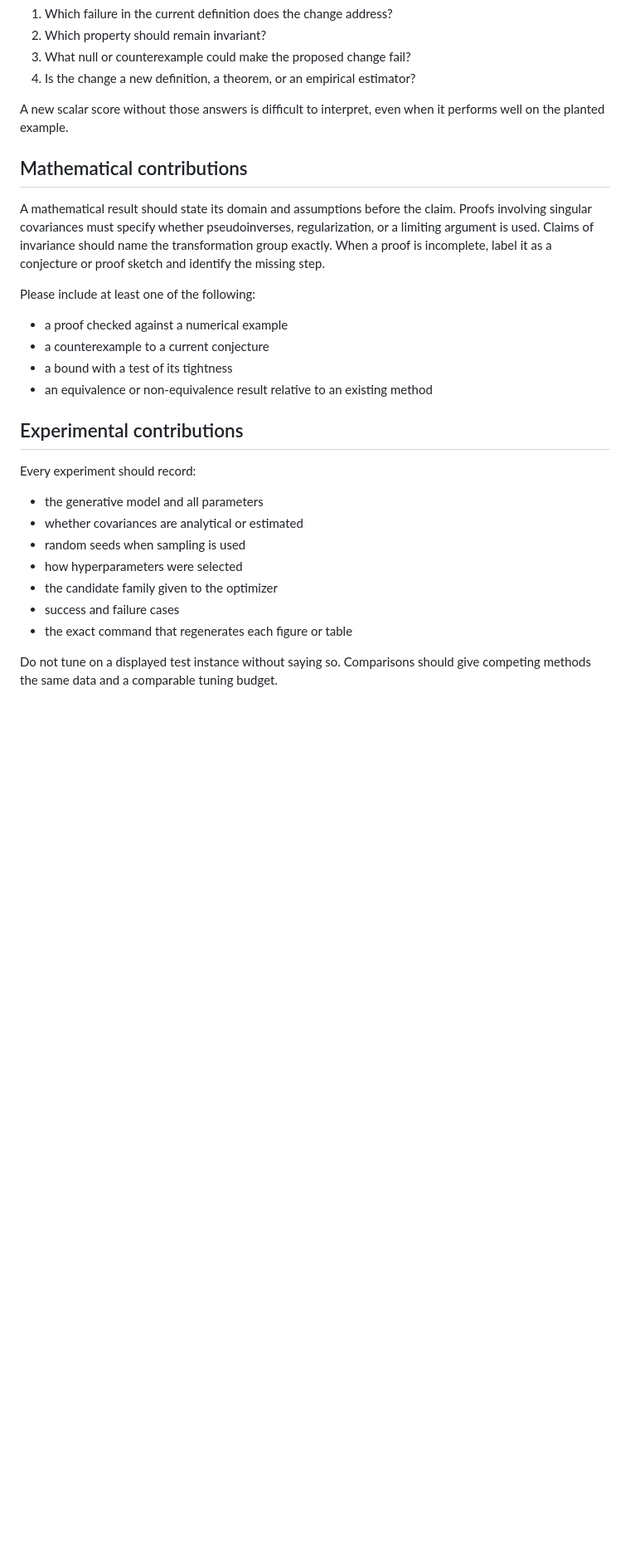
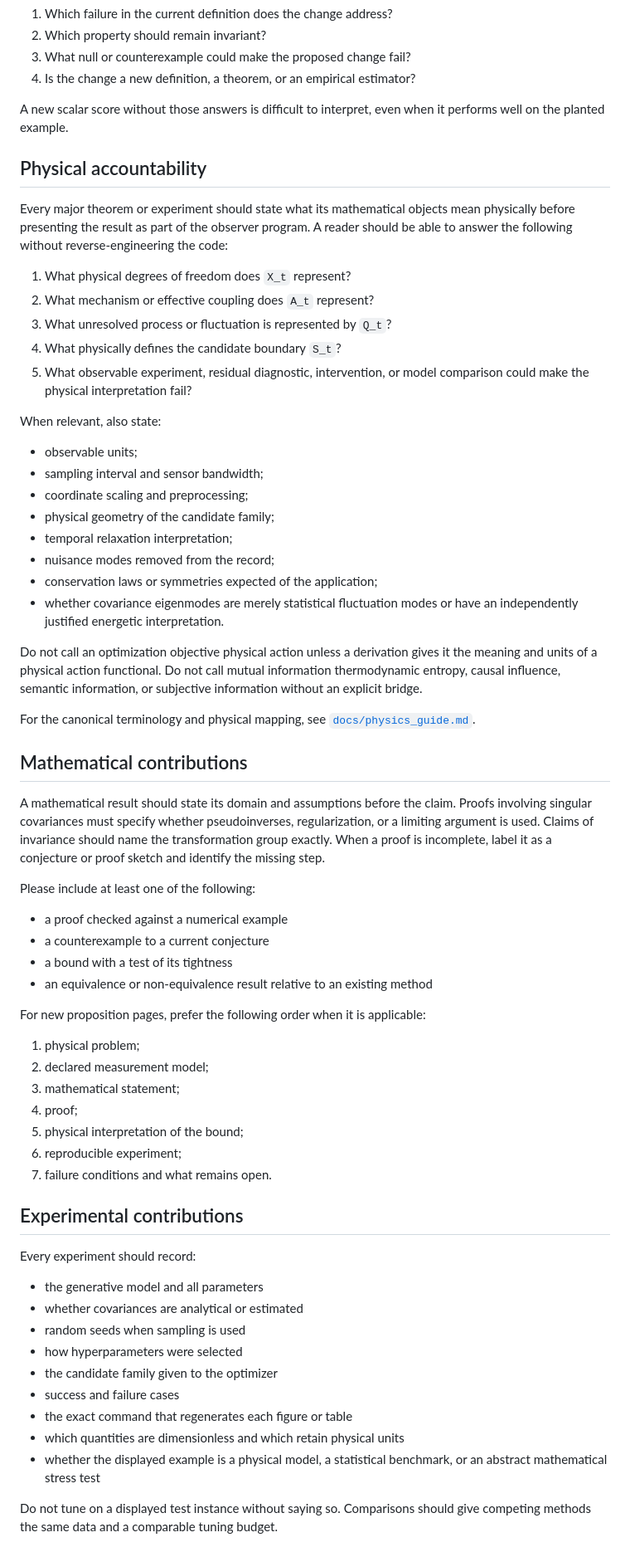
Before and after one commit to MahsaKeikha/spatiotemporal-observer-math, a Markdown page: CONTRIBUTING.md, the part around one of its changes. Shown at 83% size. Drawn GitHub-style; blank space fills up the shorter version.

Commit message:
Require physical accountability in theorem documentation

```diff
--- a/CONTRIBUTING.md
+++ b/CONTRIBUTING.md
@@ -15,6 +15,40 @@ Open an issue or explain in the pull request:
 A new scalar score without those answers is difficult to interpret, even when
 it performs well on the planted example.
 
+## Physical accountability
+
+Every major theorem or experiment should state what its mathematical objects
+mean physically before presenting the result as part of the observer program.
+A reader should be able to answer the following without reverse-engineering the
+code:
+
+1. What physical degrees of freedom does `X_t` represent?
+2. What mechanism or effective coupling does `A_t` represent?
+3. What unresolved process or fluctuation is represented by `Q_t`?
+4. What physically defines the candidate boundary `S_t`?
+5. What observable experiment, residual diagnostic, intervention, or model
+   comparison could make the physical interpretation fail?
+
+When relevant, also state:
+
+- observable units;
+- sampling interval and sensor bandwidth;
+- coordinate scaling and preprocessing;
+- physical geometry of the candidate family;
+- temporal relaxation interpretation;
+- nuisance modes removed from the record;
+- conservation laws or symmetries expected of the application;
+- whether covariance eigenmodes are merely statistical fluctuation modes or
+  have an independently justified energetic interpretation.
+
+Do not call an optimization objective physical action unless a derivation gives
+it the meaning and units of a physical action functional. Do not call mutual
+information thermodynamic entropy, causal influence, semantic information, or
+subjective information without an explicit bridge.
+
+For the canonical terminology and physical mapping, see
+[`docs/physics_guide.md`](docs/physics_guide.md).
+
 ## Mathematical contributions
 
 A mathematical result should state its domain and assumptions before the claim.
@@ -30,6 +64,16 @@ Please include at least one of the following:
 - a bound with a test of its tightness
 - an equivalence or non-equivalence result relative to an existing method
 
+For new proposition pages, prefer the following order when it is applicable:
+
+1. physical problem;
+2. declared measurement model;
+3. mathematical statement;
+4. proof;
+5. physical interpretation of the bound;
+6. reproducible experiment;
+7. failure conditions and what remains open.
+
 ## Experimental contributions
 
 Every experiment should record:
@@ -41,6 +85,9 @@ Every experiment should record:
 - the candidate family given to the optimizer
 - success and failure cases
 - the exact command that regenerates each figure or table
+- which quantities are dimensionless and which retain physical units
+- whether the displayed example is a physical model, a statistical benchmark,
+  or an abstract mathematical stress test
 
 Do not tune on a displayed test instance without saying so. Comparisons should
 give competing methods the same data and a comparable tuning budget.
```
Also changed, not shown: other parts of CONTRIBUTING.md (+4 -4 lines).
